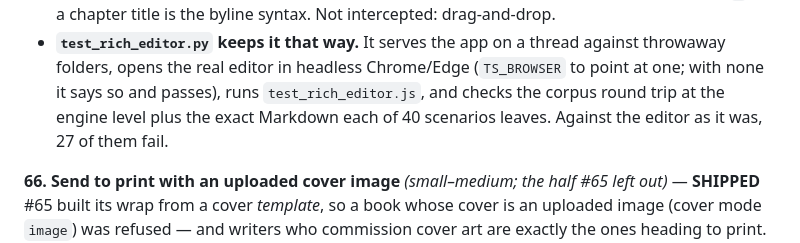
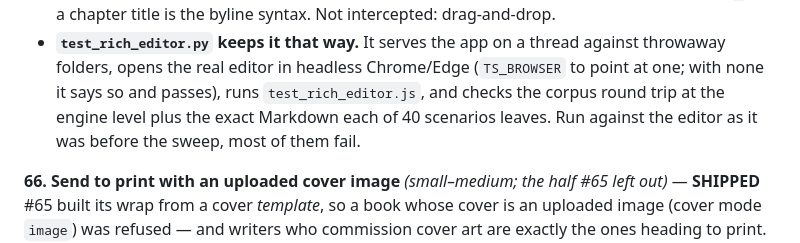
Before and after one commit to Oddmagician6/typeset-studio, a Markdown page: ROADMAP.md, the part around the change. GitHub-like rendering.

Commit message:
Say what the rich-editor test shows without an uncounted number
Co-Authored-By: Claude Opus 5.5 <noreply@anthropic.com>

```diff
--- a/ROADMAP.md
+++ b/ROADMAP.md
@@ -1995,8 +1995,8 @@ manuscript round-trips to the same book — but ordinary editing did not:
 - **`test_rich_editor.py` keeps it that way.** It serves the app on a thread against throwaway
   folders, opens the real editor in headless Chrome/Edge (`TS_BROWSER` to point at one; with
   none it says so and passes), runs `test_rich_editor.js`, and checks the corpus round trip at
-  the engine level plus the exact Markdown each of 40 scenarios leaves. Against the editor as it
-  was, 27 of them fail.
+  the engine level plus the exact Markdown each of 40 scenarios leaves. Run against the editor
+  as it was before the sweep, most of them fail.
 
 **66. Send to print with an uploaded cover image** *(small–medium; the half #65 left out)* —
 **SHIPPED**
```
